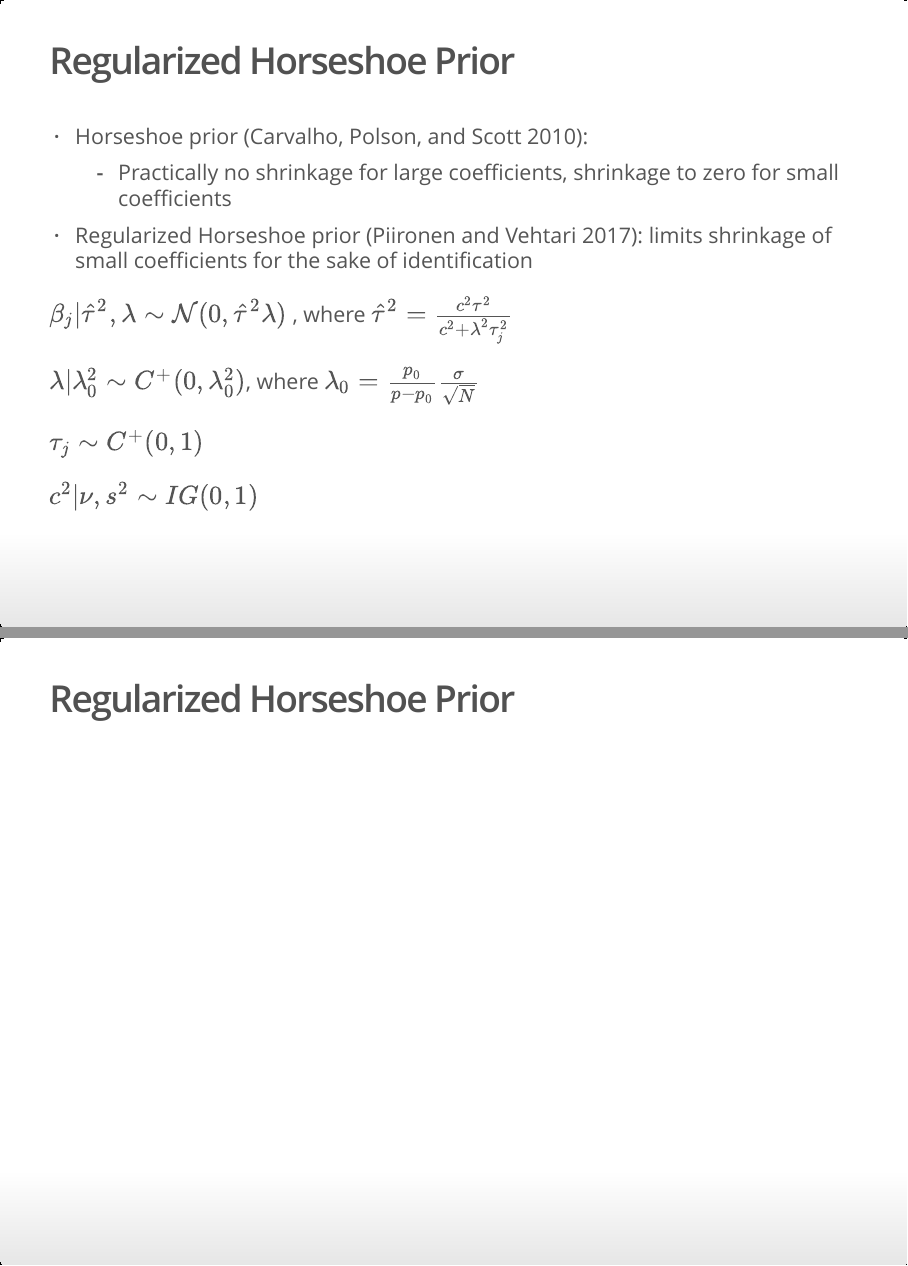
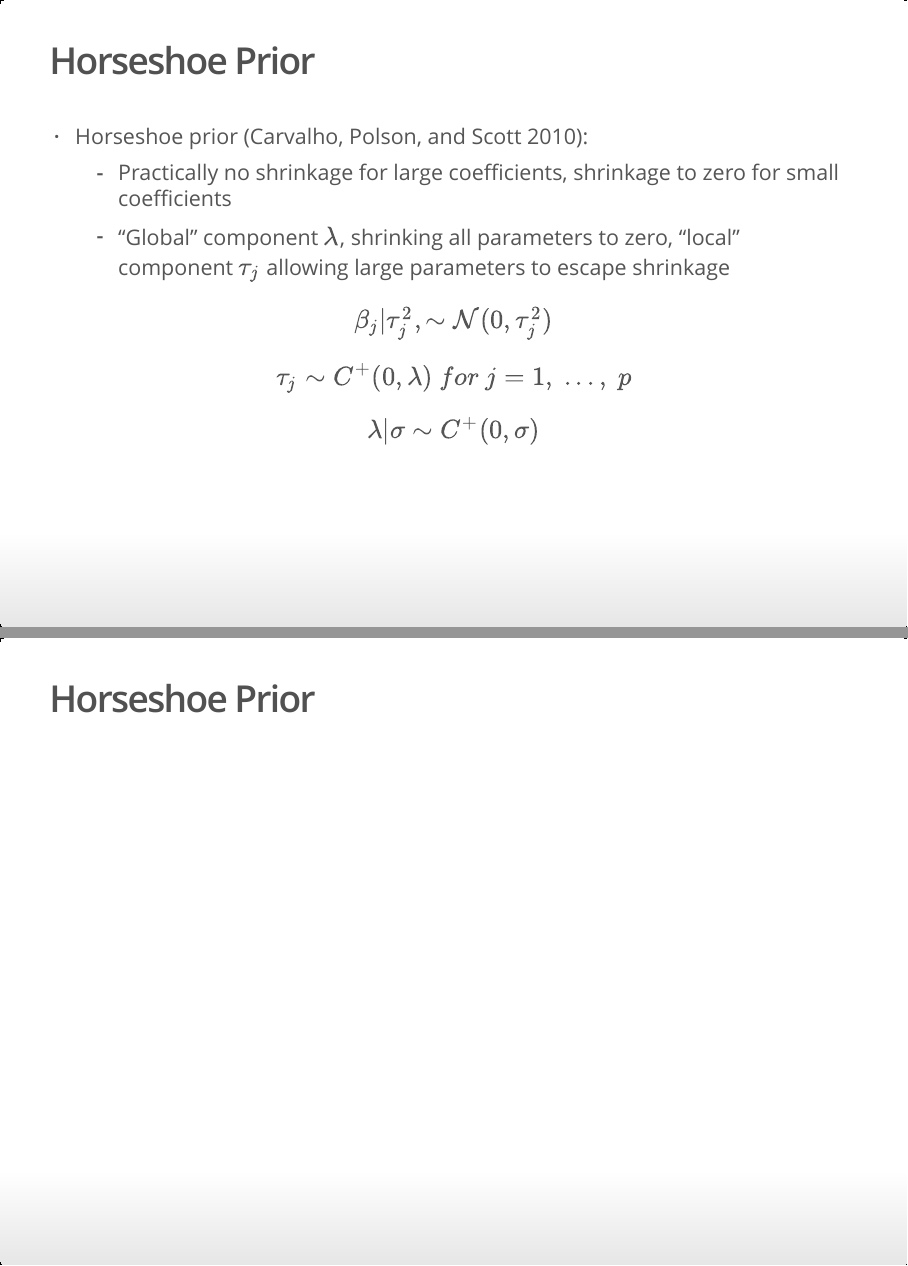
Before and after one commit to JMBKoch/1vs2StepBayesianRegSEM, an R Markdown document (proposal/ProposalPresentation.Rmd): pages 6 and 7 of 9, joined at a grey line. The pictures show the output file proposal/ProposalPresentation.html that the author committed with the source, opened offline.

Commit message:
changed Reg. Horseshoe to Horseshoe

```diff
--- a/proposal/ProposalPresentation.Rmd
+++ b/proposal/ProposalPresentation.Rmd
@@ -54,19 +54,18 @@ $$argmin\{ (\bf{Y} - \bf{X} \bf{\beta})^2 + \Sigma_{j = 1}^{p} |\beta_{j}^q|\} $
 
-## Regularized Horseshoe Prior
+## Horseshoe Prior
 
-- Horseshoe prior [@carvalho_horseshoe_2010]:
+- *Horseshoe prior* [@carvalho_horseshoe_2010]:
   - Practically no shrinkage for large coefficients, shrinkage to zero for small coefficients
-- Regularized Horseshoe prior [@piironen_sparsity_2017]: limits shrinkage of small coefficients for the sake of identification
+  - "Global" component $\lambda$, shrinking all parameters to zero, "local" component $\tau_j$ allowing large parameters to escape shrinkage
 
-$\beta_j | \hat{\tau}^2, \lambda \sim \mathcal{N}(0,  \hat{\tau}^2 \lambda )$ , where  $\hat{\tau}^2 = \frac{c^2\tau^2}{c^2+\lambda^2\tau_j^2}$
 
-$\lambda | \lambda^2_0 \sim C^+(0, \lambda^2_0)$, where $\lambda_0 = \frac{p_0}{p - p_0} \frac{\sigma}{\sqrt{N}}$
+$$\beta_j | \tau^2_j, \sim \mathcal{N}(0, \tau^2_j )$$
 
-$\tau_j \sim C^+(0, 1)$
+$$\tau_j \sim C^+(0, \lambda) \ for \ j = 1, \ ..., \ p$$
 
-$c^2 | \nu, s^2 \sim IG(0,1)$
+$$\lambda| \sigma \sim C^+(0, \sigma)$$
 
-## Regularized Horseshoe Prior
+## Horseshoe Prior
 
 
 ## Methods
```
Also changed, not shown: proposal/ProposalPresentation.html, proposal/ProposalPresentation.Rmd (2 more changed lines).
